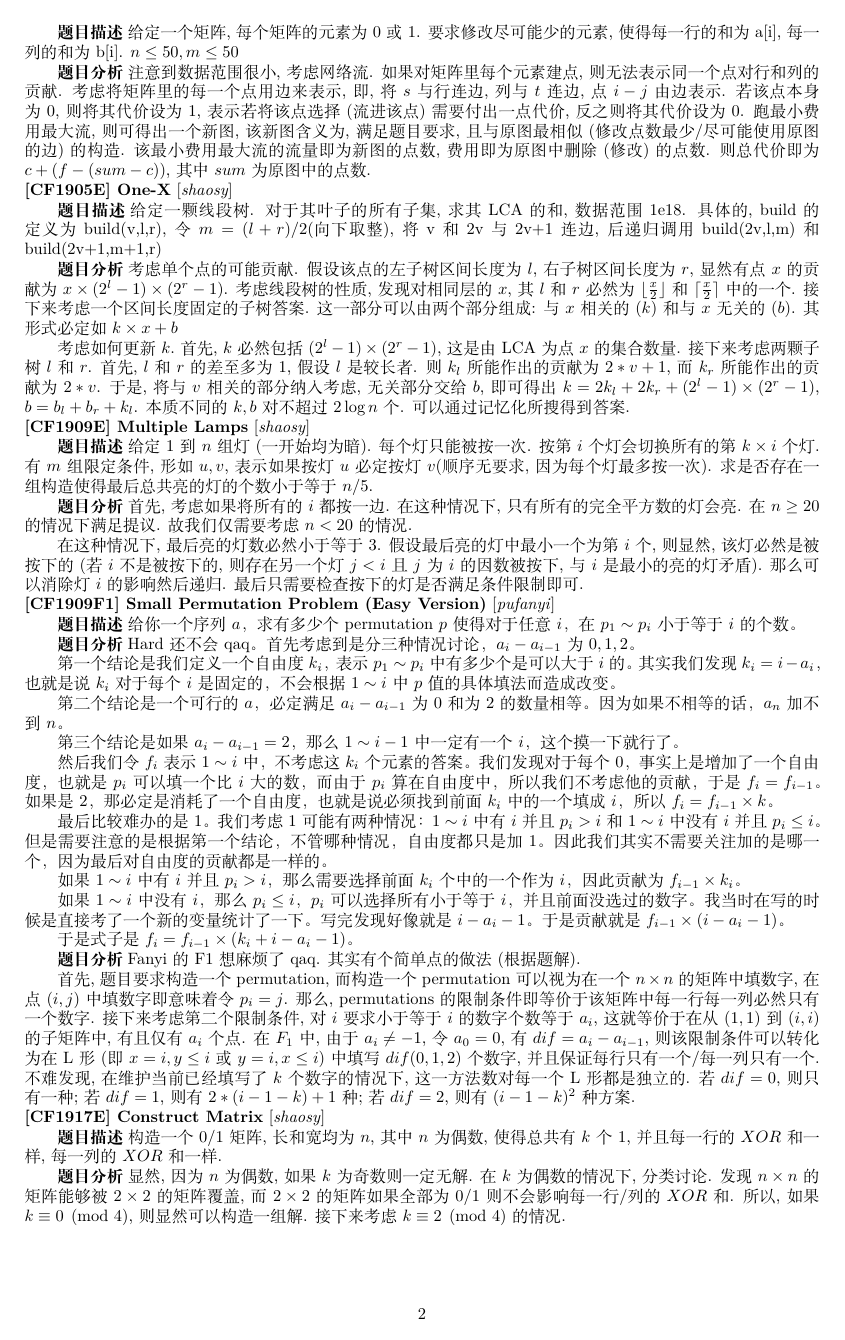
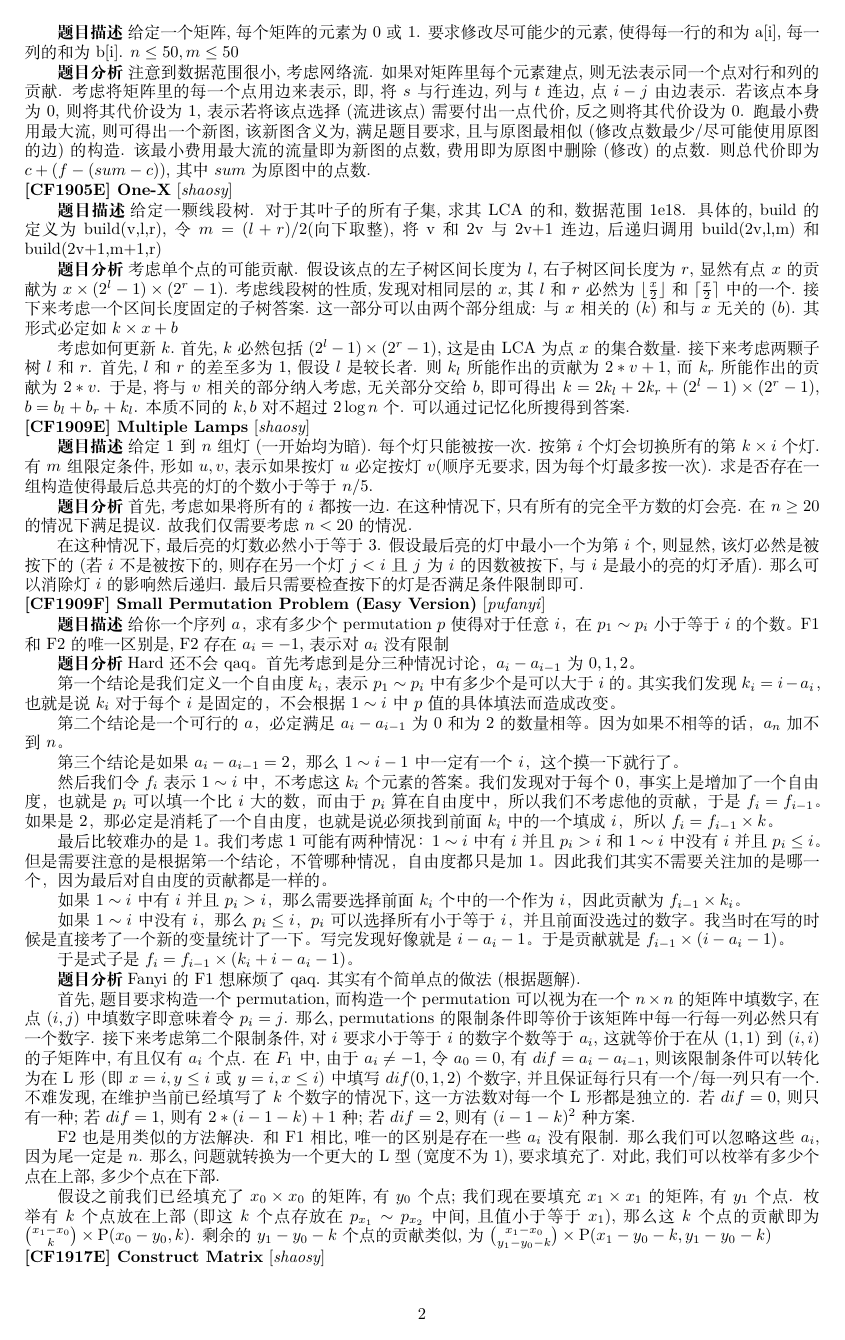
Before and after one commit to SiyangShao/ICPCProblemSet, a LaTeX document (main.tex, which reads solutions/codeforces.tex): page 3 of 7. Compiled offline with XeLaTeX.

Commit message:
1909F2 Update

```diff
--- a/solutions/codeforces.tex
+++ b/solutions/codeforces.tex
@@ -32,8 +32,8 @@
 
 在这种情况下, 最后亮的灯数必然小于等于$3$. 假设最后亮的灯中最小一个为第$i$个, 则显然, 该灯必然是被按下的(若$i$不是被按下的, 则存在另一个灯$j < i$且$j$为$i$的因数被按下, 与$i$是最小的亮的灯矛盾). 那么可以消除灯$i$的影响然后递归. 最后只需要检查按下的灯是否满足条件限制即可.
 
-\ptitle{[CF1909F1] Small Permutation Problem (Easy Version)}{pufanyi}
-\prob 给你一个序列 $a$，求有多少个 permutation $p$ 使得对于任意 $i$，在 $p_1\sim p_i$ 小于等于 $i$ 的个数。
+\ptitle{[CF1909F] Small Permutation Problem (Easy Version)}{pufanyi}
+\prob 给你一个序列 $a$，求有多少个 permutation $p$ 使得对于任意 $i$，在 $p_1\sim p_i$ 小于等于 $i$ 的个数。 F1和F2的唯一区别是, F2存在$a_i = -1$, 表示对$a_i$没有限制
 \sol Hard 还不会 qaq。首先考虑到是分三种情况讨论，$a_i-a_{i-1}$ 为 $0, 1, 2$。
 
 第一个结论是我们定义一个自由度 $k_i$，表示 $p_1\sim p_i$ 中有多少个是可以大于 $i$ 的。其实我们发现 $k_i=i-a_i$，也就是说 $k_i$ 对于每个 $i$ 是固定的，不会根据 $1\sim i$ 中 $p$ 值的具体填法而造成改变。
@@ -55,6 +55,10 @@
 \sol Fanyi的F1想麻烦了qaq. 其实有个简单点的做法(根据题解).
 
 首先, 题目要求构造一个permutation, 而构造一个permutation可以视为在一个$n \times n$的矩阵中填数字, 在点$(i,j)$中填数字即意味着令$p_i = j$. 那么, permutations的限制条件即等价于该矩阵中每一行每一列必然只有一个数字. 接下来考虑第二个限制条件, 对$i$要求小于等于$i$的数字个数等于$a_i$, 这就等价于在从$(1,1)$到$(i,i)$的子矩阵中, 有且仅有$a_i$个点. 在$F_1$中, 由于$a_i \not = -1$, 令$a_0 = 0$, 有$dif = a_i - a_{i-1}$, 则该限制条件可以转化为在L形(即$x = i, y \leq i$或$y = i, x \leq i$)中填写$dif(0,1,2)$个数字, 并且保证每行只有一个/每一列只有一个. 不难发现, 在维护当前已经填写了$k$个数字的情况下, 这一方法数对每一个L形都是独立的. 若$dif = 0$, 则只有一种; 若$dif = 1$, 则有$2 * (i - 1 - k) + 1$种; 若$dif = 2$, 则有$(i - 1 - k)^2$种方案.
+
+F2也是用类似的方法解决. 和F1相比, 唯一的区别是存在一些$a_i$没有限制. 那么我们可以忽略这些$a_i$, 因为尾一定是$n$. 那么, 问题就转换为一个更大的L型(宽度不为1), 要求填充了. 对此, 我们可以枚举有多少个点在上部, 多少个点在下部.
+
+假设之前我们已经填充了$x_0 \times x_0$的矩阵, 有$y_0$个点; 我们现在要填充$x_1 \times x_1$的矩阵, 有$y_1$个点. 枚举有$k$个点放在上部(即这$k$个点存放在$p_{x_1} \sim p_{x_2}$中间, 且值小于等于$x_1$), 那么这$k$个点的贡献即为$\binom{x_1 - x_0}{k} \times \text{P}(x_0 - y_0, k)$. 剩余的$y_1 - y_0 - k$个点的贡献类似, 为$\binom{x_1 - x_0}{y_1 - y_0 - k} \times \text{P}(x_1 - y_0 - k, y_1 - y_0 - k)$
 
 \ptitle{[CF1917E] Construct Matrix}{shaosy}
 \prob 构造一个$0/1$矩阵, 长和宽均为$n$, 其中$n$为偶数, 使得总共有$k$个1, 并且每一行的$XOR$和一样, 每一列的$XOR$和一样.
```
Also changed, not shown: solutions/index.tex (+1 -1 lines), main.pdf.
